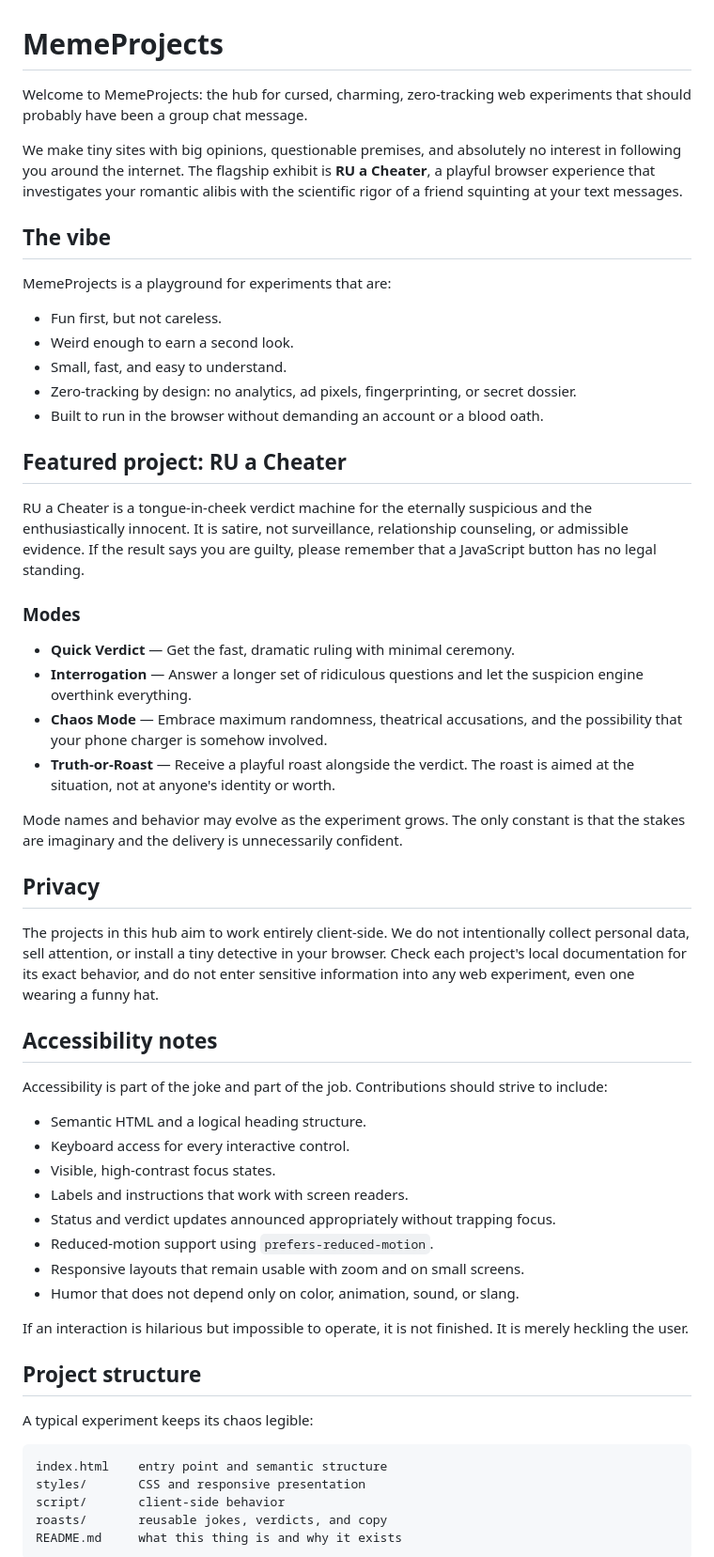
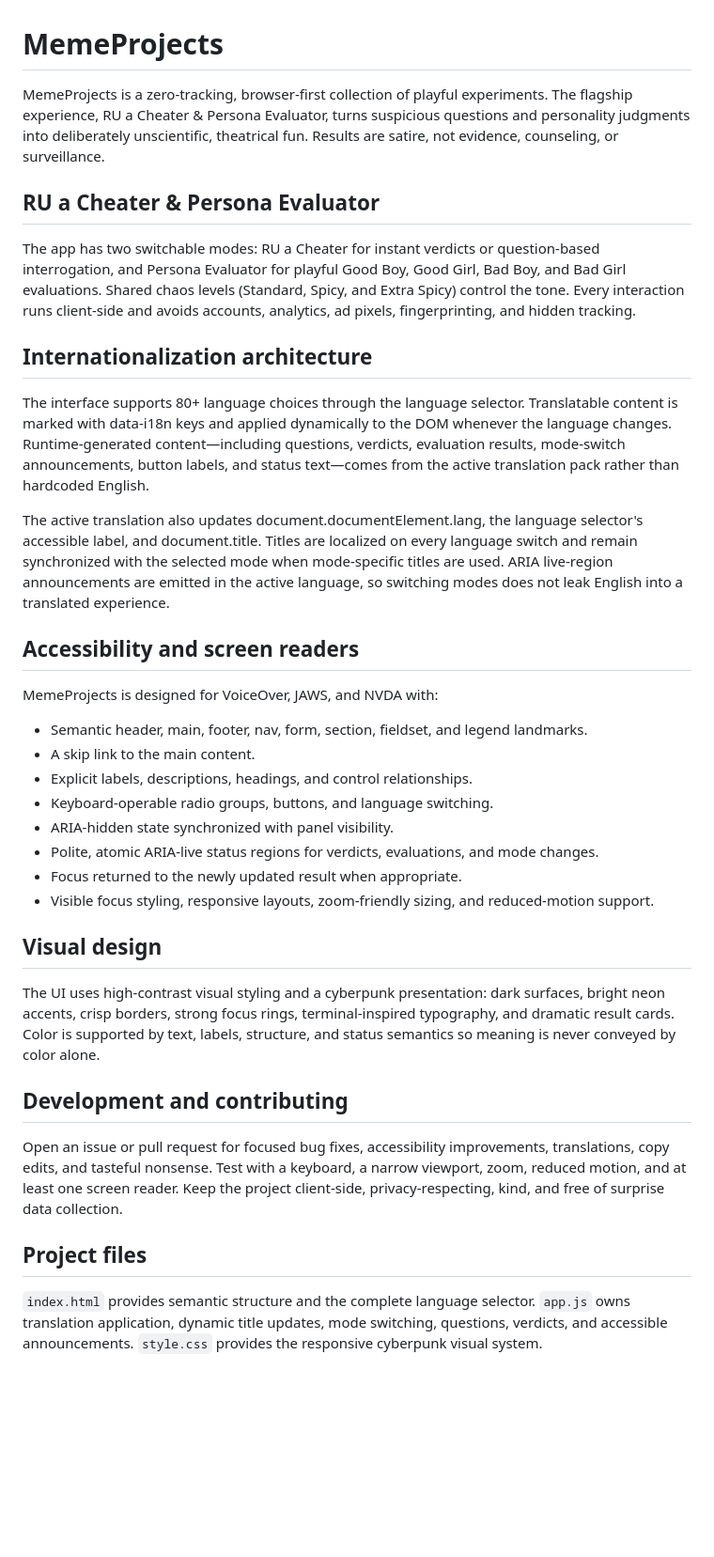
Before and after one commit to 2three1y/memeprojects, a Markdown page: README.md, the part around one of its changes. Shown at 94% size. Rendered like a GitHub page; blank space fills up the shorter version.

Commit message:
Document MemeProjects architecture accessibility and design

````diff
--- a/README.md
+++ b/README.md
@@ -1,60 +1,39 @@
 # MemeProjects
 
-Welcome to MemeProjects: the hub for cursed, charming, zero-tracking web experiments that should probably have been a group chat message.
+MemeProjects is a zero-tracking, browser-first collection of playful experiments. The flagship experience, RU a Cheater & Persona Evaluator, turns suspicious questions and personality judgments into deliberately unscientific, theatrical fun. Results are satire, not evidence, counseling, or surveillance.
 
-We make tiny sites with big opinions, questionable premises, and absolutely no interest in following you around the internet. The flagship exhibit is **RU a Cheater**, a playful browser experience that investigates your romantic alibis with the scientific rigor of a friend squinting at your text messages.
+## RU a Cheater & Persona Evaluator
 
-## The vibe
+The app has two switchable modes: RU a Cheater for instant verdicts or question-based interrogation, and Persona Evaluator for playful Good Boy, Good Girl, Bad Boy, and Bad Girl evaluations. Shared chaos levels (Standard, Spicy, and Extra Spicy) control the tone. Every interaction runs client-side and avoids accounts, analytics, ad pixels, fingerprinting, and hidden tracking.
 
-MemeProjects is a playground for experiments that are:
+## Internationalization architecture
 
-- Fun first, but not careless.
-- Weird enough to earn a second look.
-- Small, fast, and easy to understand.
-- Zero-tracking by design: no analytics, ad pixels, fingerprinting, or secret dossier.
-- Built to run in the browser without demanding an account or a blood oath.
+The interface supports 80+ language choices through the language selector. Translatable content is marked with data-i18n keys and applied dynamically to the DOM whenever the language changes. Runtime-generated content—including questions, verdicts, evaluation results, mode-switch announcements, button labels, and status text—comes from the active translation pack rather than hardcoded English.
 
-## Featured project: RU a Cheater
+The active translation also updates document.documentElement.lang, the language selector's accessible label, and document.title. Titles are localized on every language switch and remain synchronized with the selected mode when mode-specific titles are used. ARIA live-region announcements are emitted in the active language, so switching modes does not leak English into a translated experience.
 
-RU a Cheater is a tongue-in-cheek verdict machine for the eternally suspicious and the enthusiastically innocent. It is satire, not surveillance, relationship counseling, or admissible evidence. If the result says you are guilty, please remember that a JavaScript button has no legal standing.
+## Accessibility and screen readers
 
-### Modes
+MemeProjects is designed for VoiceOver, JAWS, and NVDA with:
 
-- **Quick Verdict** — Get the fast, dramatic ruling with minimal ceremony.
-- **Interrogation** — Answer a longer set of ridiculous questions and let the suspicion engine overthink everything.
-- **Chaos Mode** — Embrace maximum randomness, theatrical accusations, and the possibility that your phone charger is somehow involved.
-- **Truth-or-Roast** — Receive a playful roast alongside the verdict. The roast is aimed at the situation, not at anyone's identity or worth.
+- Semantic header, main, footer, nav, form, section, fieldset, and legend landmarks.
+- A skip link to the main content.
+- Explicit labels, descriptions, headings, and control relationships.
+- Keyboard-operable radio groups, buttons, and language switching.
+- ARIA-hidden state synchronized with panel visibility.
+- Polite, atomic ARIA-live status regions for verdicts, evaluations, and mode changes.
+- Focus returned to the newly updated result when appropriate.
+- Visible focus styling, responsive layouts, zoom-friendly sizing, and reduced-motion support.
 
-Mode names and behavior may evolve as the experiment grows. The only constant is that the stakes are imaginary and the delivery is unnecessarily confident.
+## Visual design
 
-## Privacy
+The UI uses high-contrast visual styling and a cyberpunk presentation: dark surfaces, bright neon accents, crisp borders, strong focus rings, terminal-inspired typography, and dramatic result cards. Color is supported by text, labels, structure, and status semantics so meaning is never conveyed by color alone.
 
-The projects in this hub aim to work entirely client-side. We do not intentionally collect personal data, sell attention, or install a tiny detective in your browser. Check each project's local documentation for its exact behavior, and do not enter sensitive information into any web experiment, even one wearing a funny hat.
+## Development and contributing
 
-## Accessibility notes
+Open an issue or pull request for focused bug fixes, accessibility improvements, translations, copy edits, and tasteful nonsense. Test with a keyboard, a narrow viewport, zoom, reduced motion, and at least one screen reader. Keep the project client-side, privacy-respecting, kind, and free of surprise data collection.
 
-Accessibility is part of the joke and part of the job. Contributions should strive to include:
+## Project files
 
-- Semantic HTML and a logical heading structure.
-- Keyboard access for every interactive control.
-- Visible, high-contrast focus states.
-- Labels and instructions that work with screen readers.
-- Status and verdict updates announced appropriately without trapping focus.
-- Reduced-motion support using `prefers-reduced-motion`.
-- Responsive layouts that remain usable with zoom and on small screens.
-- Humor that does not depend only on color, animation, sound, or slang.
+`index.html` provides semantic structure and the complete language selector. `app.js` owns translation application, dynamic title updates, mode switching, questions, verdicts, and accessible announcements. `style.css` provides the responsive cyberpunk visual system.
 
-If an interaction is hilarious but impossible to operate, it is not finished. It is merely heckling the user.
-
-## Project structure
-
-A typical experiment keeps its chaos legible:
-
-```text
-index.html    entry point and semantic structure
-styles/       CSS and responsive presentation
-script/       client-side behavior
-roasts/       reusable jokes, verdicts, and copy
-README.md     what this thing is and why it exists
-```
-
````
Also changed, not shown: other parts of README.md (+1 -18 lines).
